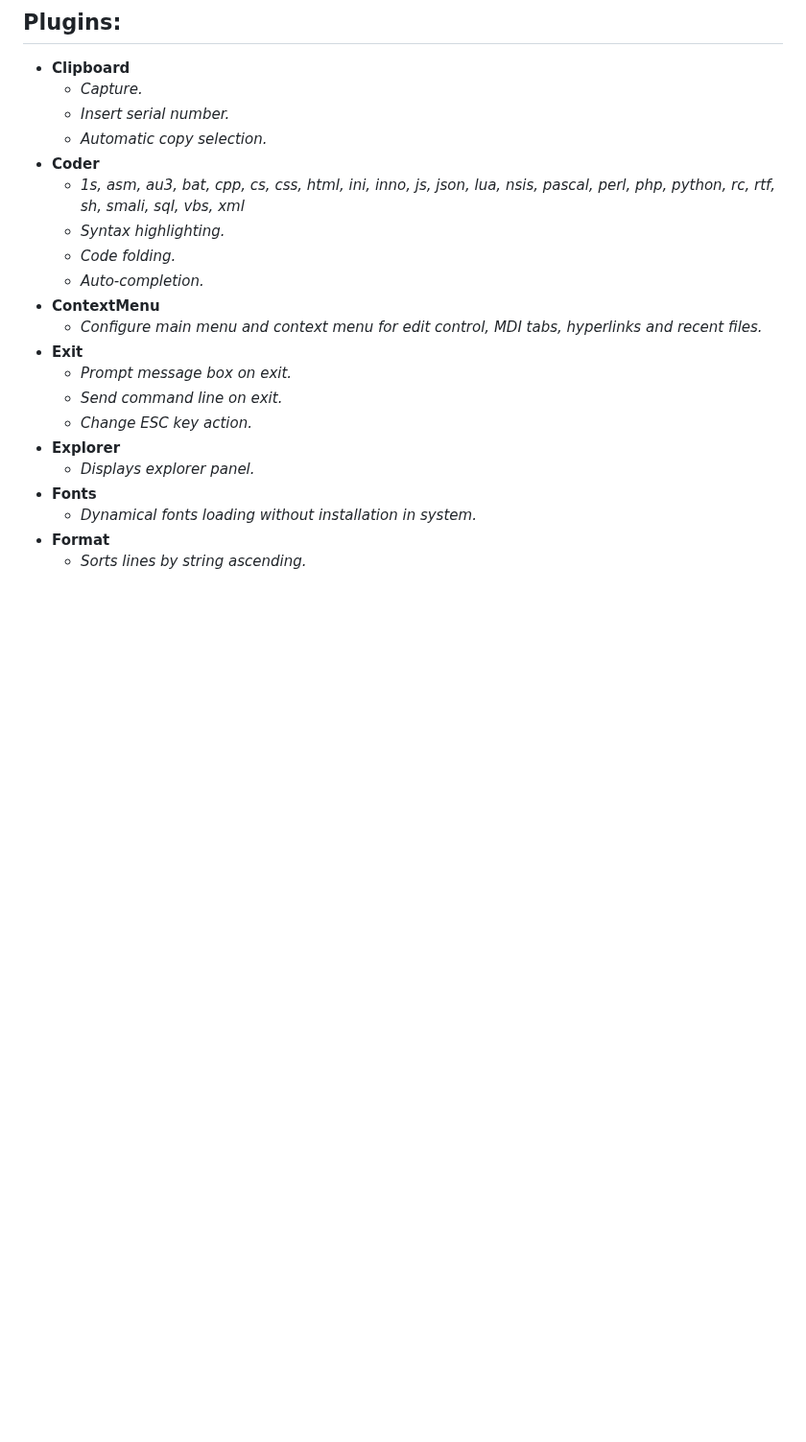
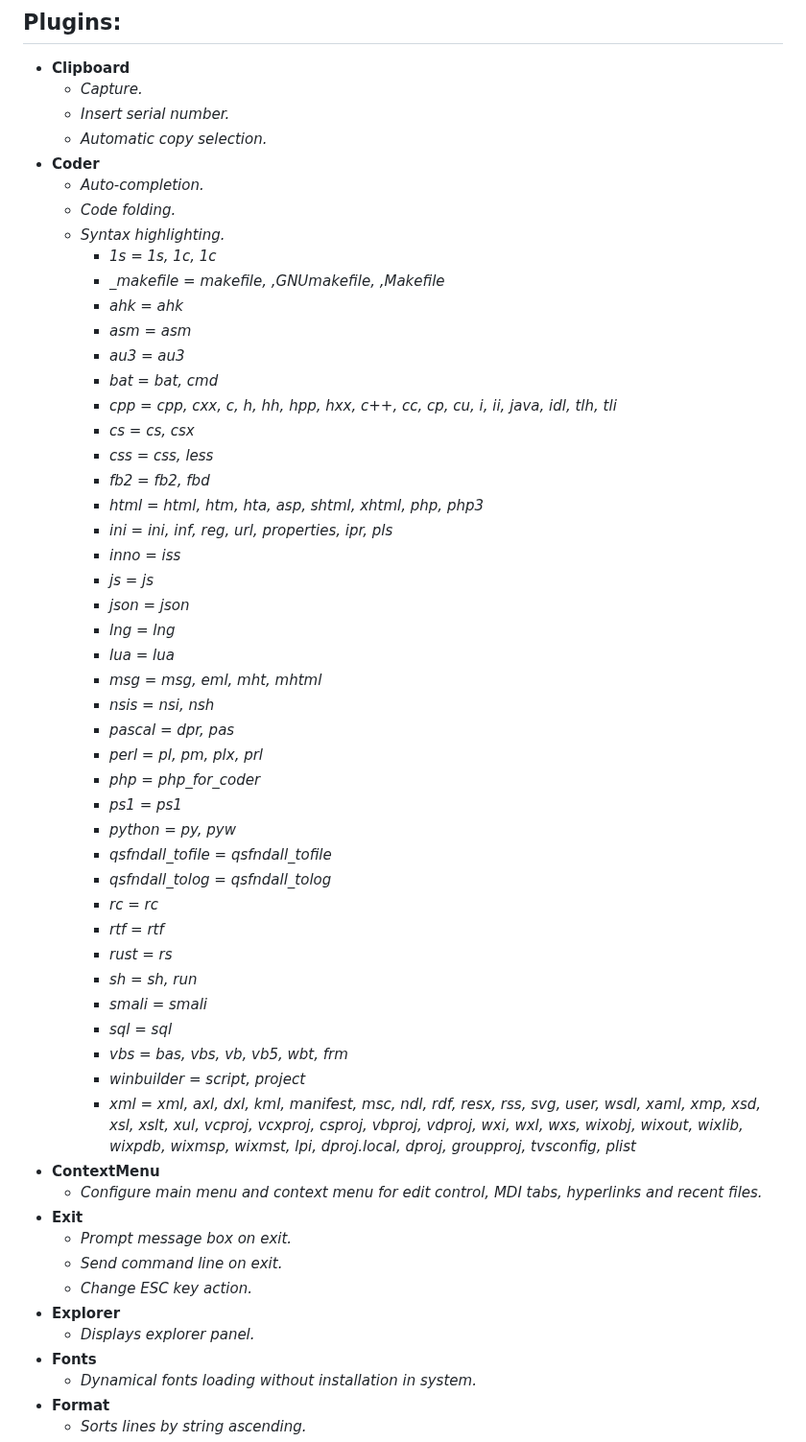
Before and after one commit to blog2i2j/nvdavsamd.._..AkelPad, a Markdown page: README.md, the part around one of its changes. Shown at 96% size. GitHub-like rendering; blank space fills up the shorter version.

```diff
--- a/README.md
+++ b/README.md
@@ -56,10 +56,44 @@ Features: It already includes: (already configured and bundled with plugins for
   - *Insert serial number.*
   - *Automatic copy selection.*
 * **Coder**
-  - *1s, asm, au3, bat, cpp, cs, css, html, ini, inno, js, json, lua, nsis, pascal, perl, php, python, rc, rtf, sh, smali, sql, vbs, xml*
+  - *Auto-completion.*
+  - *Code folding.*
   - *Syntax highlighting.*
-  - *Code folding.*
-  - *Auto-completion.*
+    - *1s = 1s, 1c, 1с*
+    - *_makefile = makefile, ,GNUmakefile, ,Makefile*
+    - *ahk = ahk*
+    - *asm = asm*
+    - *au3 = au3*
+    - *bat = bat, cmd*
+    - *cpp = cpp, cxx, c, h, hh, hpp, hxx, c++, cc, cp, cu, i, ii, java, idl, tlh, tli*
+    - *cs = cs, csx*
+    - *css = css, less*
+    - *fb2 = fb2, fbd*
+    - *html = html, htm, hta, asp, shtml, xhtml, php, php3*
+    - *ini = ini, inf, reg, url, properties, ipr, pls*
+    - *inno = iss*
+    - *js = js*
+    - *json = json*
+    - *lng = lng*
+    - *lua = lua*
+    - *msg = msg, eml, mht, mhtml*
+    - *nsis = nsi, nsh*
+    - *pascal = dpr, pas*
+    - *perl = pl, pm, plx, prl*
+    - *php = php_for_coder*
+    - *ps1 = ps1*
+    - *python = py, pyw*
+    - *qsfndall_tofile = qsfndall_tofile*
+    - *qsfndall_tolog = qsfndall_tolog*
+    - *rc = rc*
+    - *rtf = rtf*
+    - *rust = rs*
+    - *sh = sh, run*
+    - *smali = smali*
+    - *sql = sql*
+    - *vbs = bas, vbs, vb, vb5, wbt, frm*
+    - *winbuilder = script, project*
+    - *xml = xml, axl, dxl, kml, manifest, msc, ndl, rdf, resx, rss, svg, user, wsdl, xaml, xmp, xsd, xsl, xslt, xul, vcproj, vcxproj, csproj, vbproj, vdproj, wxi, wxl, wxs, wixobj, wixout, wixlib, wixpdb, wixmsp, wixmst, lpi, dproj.local, dproj, groupproj, tvsconfig, plist*
 * **ContextMenu**
   - *Configure main menu and context menu for edit control, MDI tabs, hyperlinks and recent files.*
 * **Exit**
```
Also changed, not shown: other parts of README.md (+28 -0 lines).
